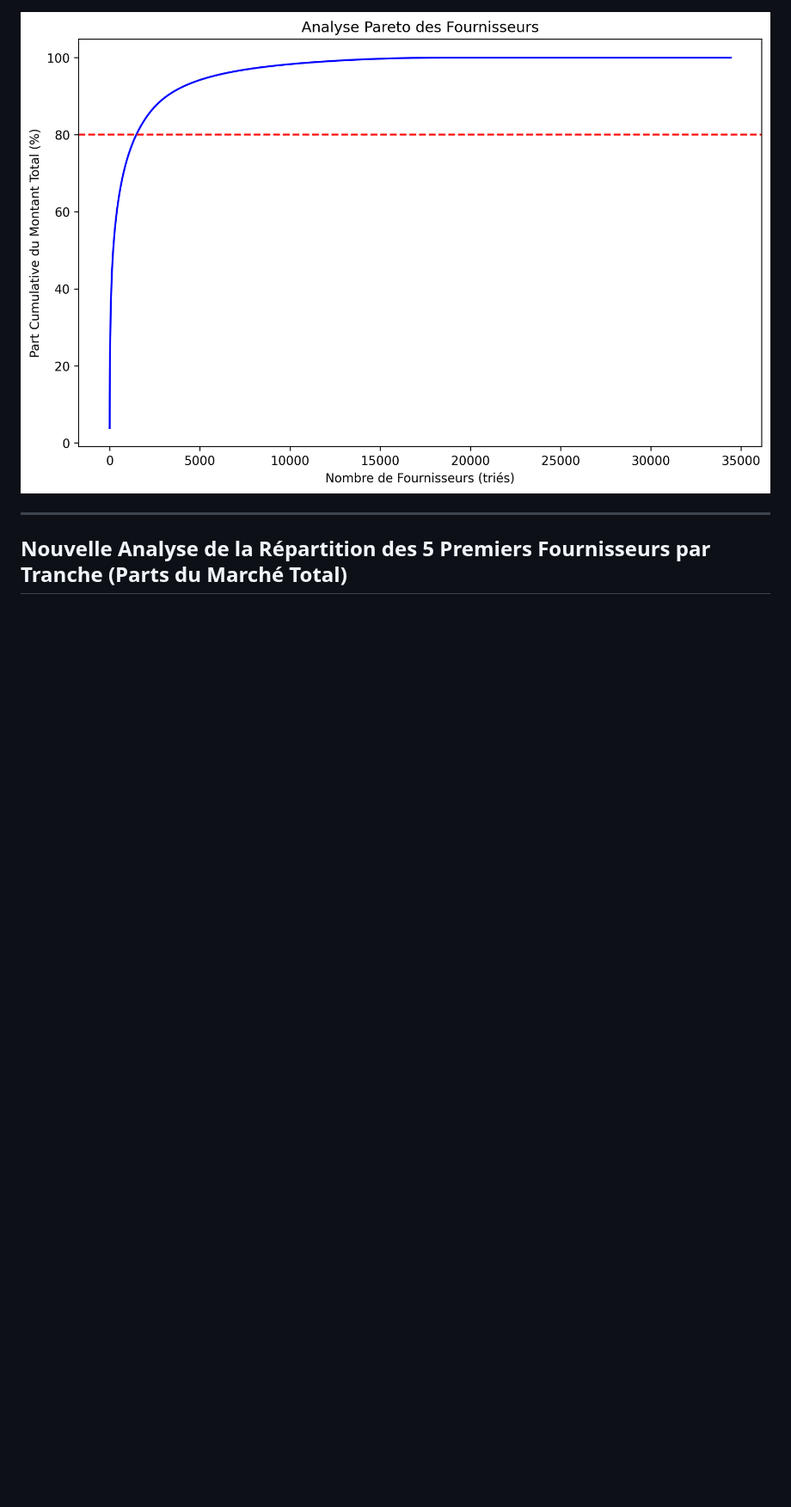
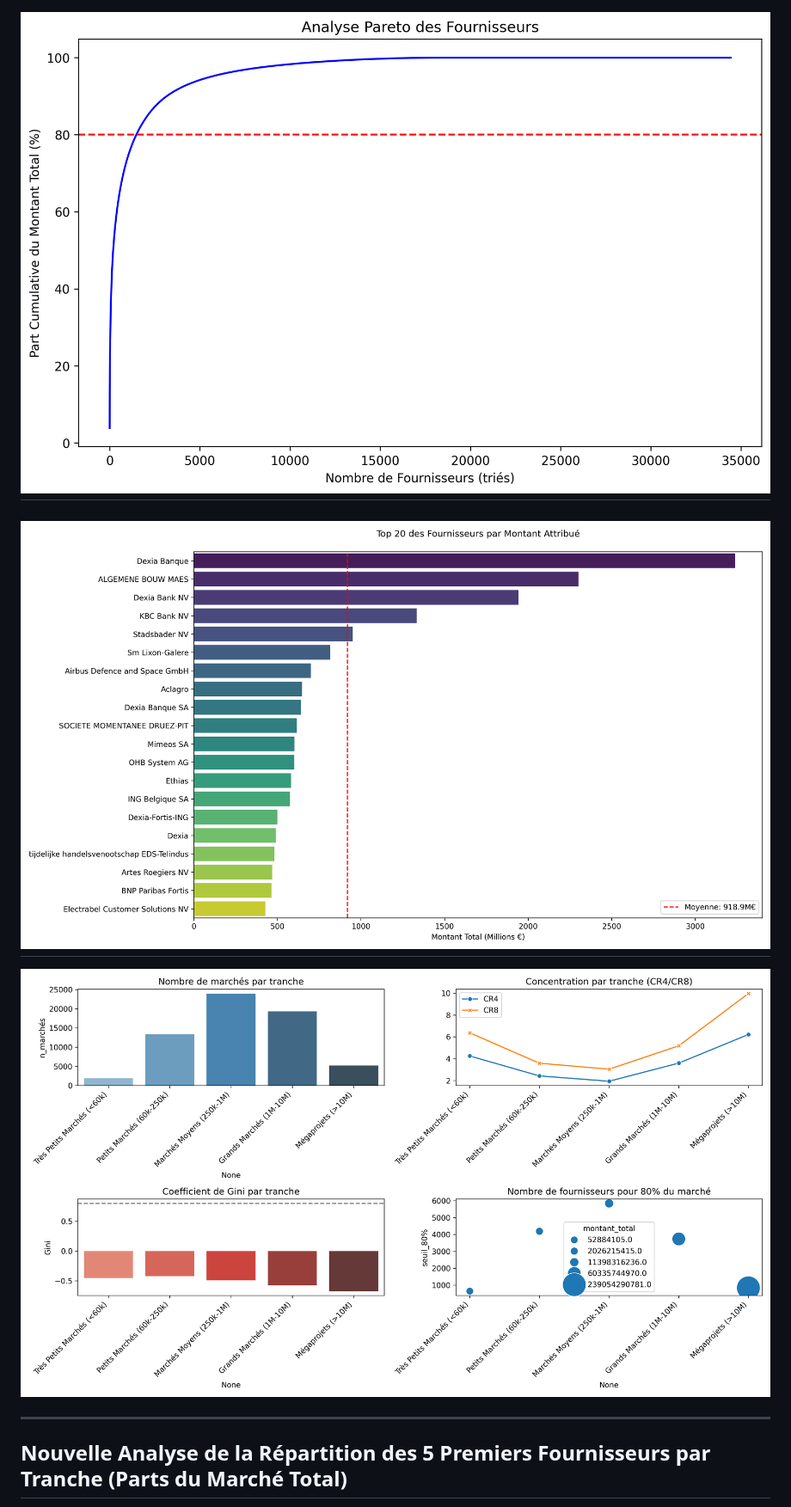
Before and after one commit to MustaphaRherrad/BelgiumSupplierScope, a Markdown page: reports/competition_report.md, the part around the change. Shown at 86% size. Drawn GitHub-style; blank space fills up the shorter version.

```diff
--- a/reports/competition_report.md
+++ b/reports/competition_report.md
@@ -7,7 +7,10 @@
 
 ## Principaux Résultats
 ![Courbe Pareto](figures/competition/pareto_curve.png)
-
+---
+![top_suppliers](figures/competition/top_suppliers.png)
+---
+![analyse_par_tranche](figures/competition/analyse_par_tranche.png)
 
 ---
 ## Nouvelle Analyse de la Répartition des 5 Premiers Fournisseurs par Tranche (Parts du Marché Total)
```
Also changed, not shown: reports/cpv_analysis_report.md (added, +12 -0 lines).
